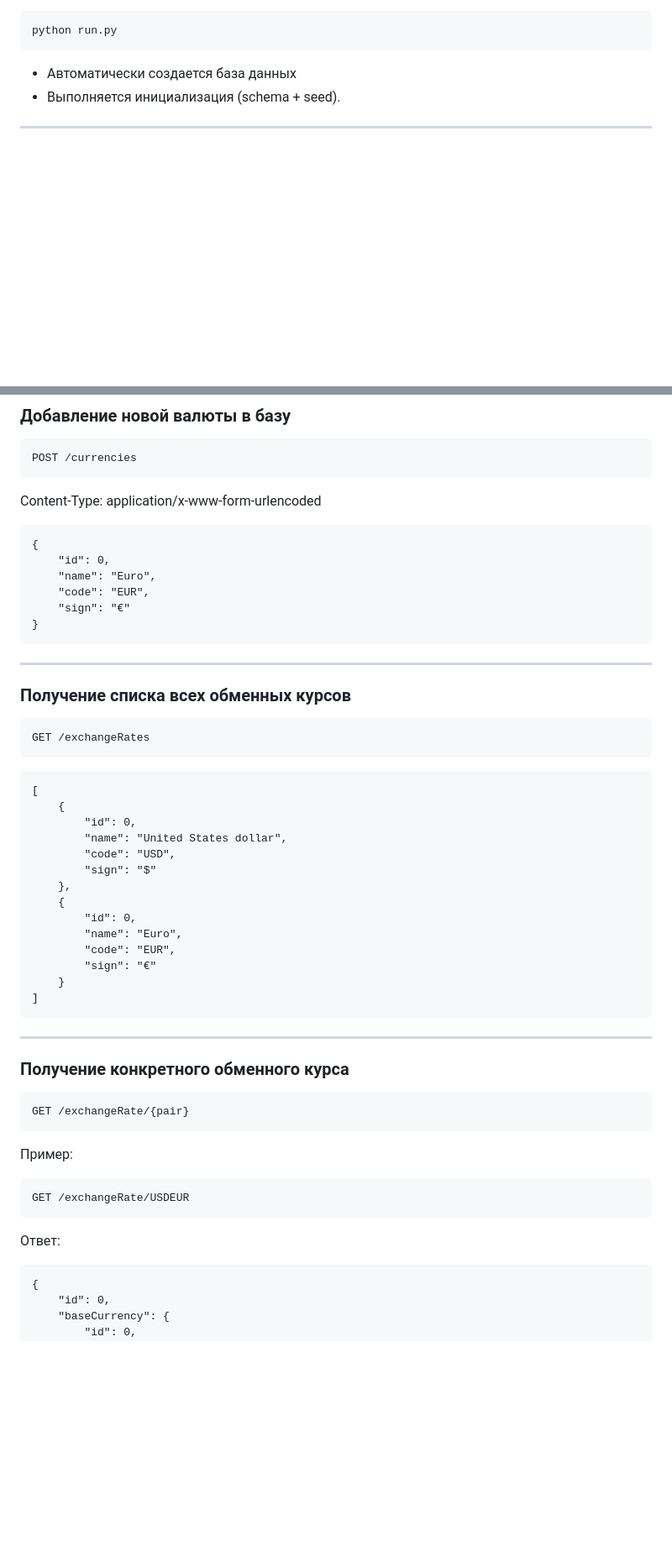
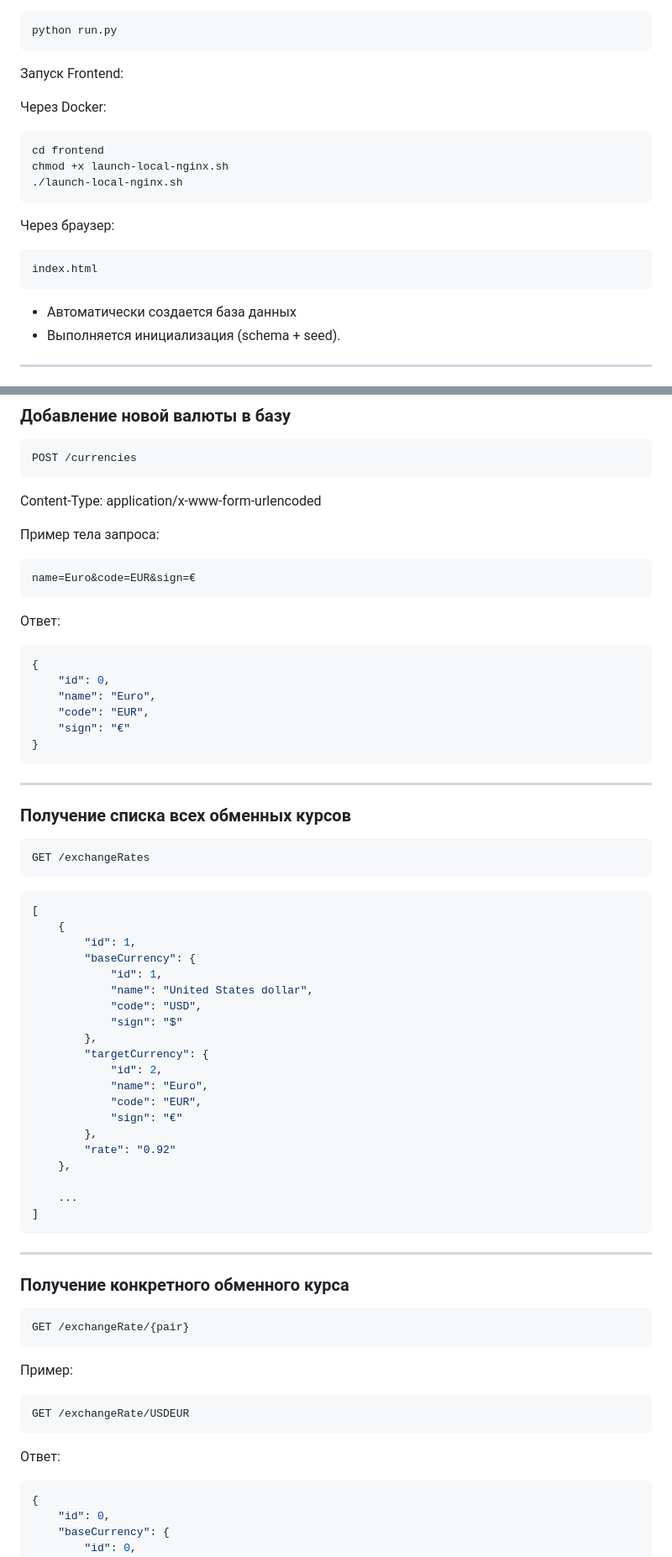
Before and after one commit to Anik-p/currency_exchange, a Markdown page: README.md, 2 parts joined by grey strips. Shown at 84% size. Rendered like a GitHub page; blank space fills up the shorter version.

````diff
--- a/README.md
+++ b/README.md
@@ -61,5 +78,19 @@ cd project
 ```bash
 python run.py
+```
+
+Запуск Frontend:
+
+Через Docker:
+```bash
+cd frontend
+chmod +x launch-local-nginx.sh
+./launch-local-nginx.sh
+```
+
+Через браузер:
+```bash
+index.html
 ```
 
 * Автоматически создается база данных
@@ -147,7 +186,15 @@ POST /currencies
 
 Content-Type: application/x-www-form-urlencoded
 
+Пример тела запроса:
+
 ```
+name=Euro&code=EUR&sign=€
+```
+
+Ответ:
+
+```json
 {
     "id": 0,
     "name": "Euro",
@@ -164,20 +211,26 @@ Content-Type: application/x-www-form-urlencoded
 GET /exchangeRates
 ```
 
-```
+```json
 [
     {
-        "id": 0,
-        "name": "United States dollar",
-        "code": "USD",
-        "sign": "$"
+        "id": 1,
+        "baseCurrency": {
+            "id": 1,
+            "name": "United States dollar",
+            "code": "USD",
+            "sign": "$"
+        },
+        "targetCurrency": {
+            "id": 2,
+            "name": "Euro",
+            "code": "EUR",
+            "sign": "€"
+        },
+        "rate": "0.92"
     },
-    {
-        "id": 0,
-        "name": "Euro",
-        "code": "EUR",
-        "sign": "€"
-    }
+
+    ...
 ]
 ```
 ---
@@ -195,7 +248,7 @@ GET /exchangeRate/USDEUR
 ```
 Ответ:
 
-```
+```json
 {
     "id": 0,
     "baseCurrency": {
````
Also changed, not shown: other parts of README.md (+51 -33 lines).
